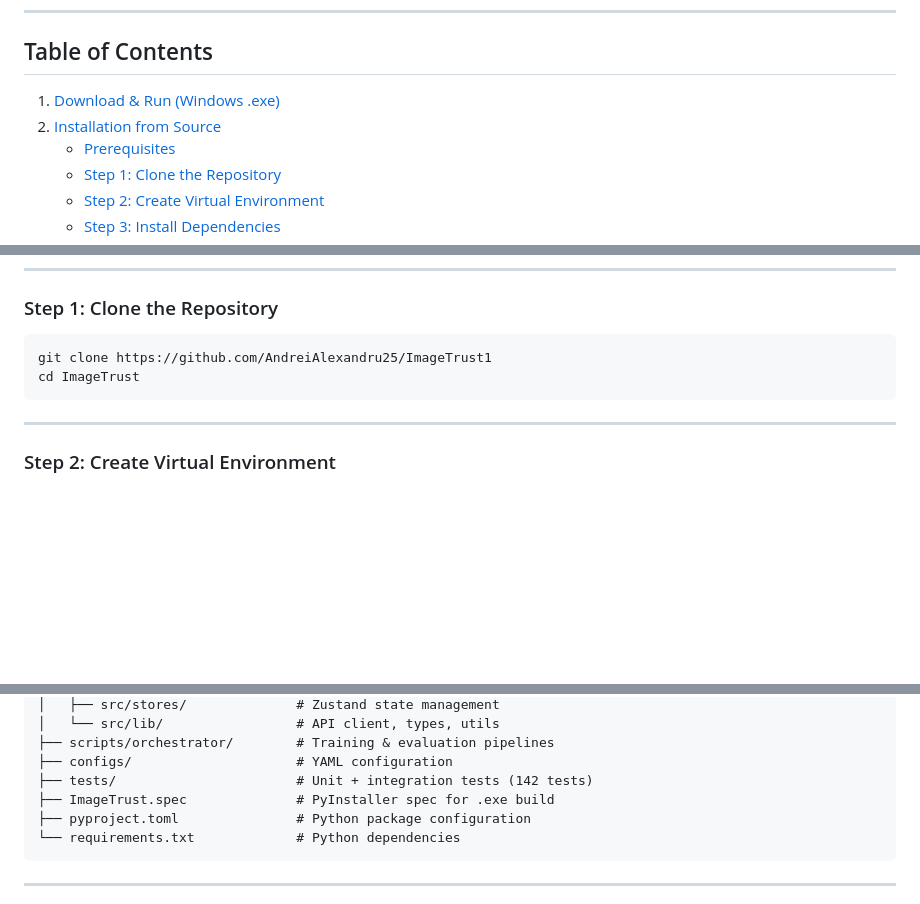
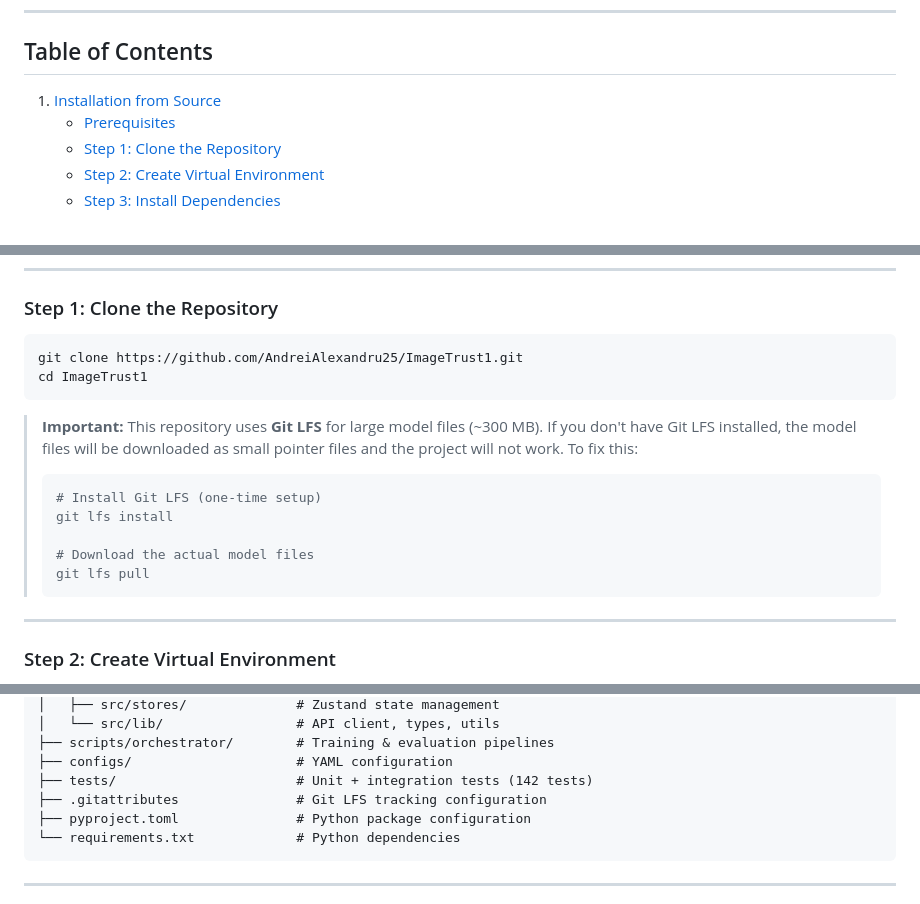
Before and after one commit to AndreiAlexandru25/ImageTrust1, a Markdown page: README.md, 3 parts joined by grey strips. Rendered like a GitHub page; blank space fills up the shorter version.

Commit message:
Update README: add Git LFS instructions, remove exe references

````diff
--- a/README.md
+++ b/README.md
@@ -17,8 +17,7 @@ Submitted to **CISIS 2026** (International Conference on Computational Intellige
 
 ## Table of Contents
 
-1. [Download & Run (Windows .exe)](#download--run-windows-exe)
-2. [Installation from Source](#installation-from-source)
+1. [Installation from Source](#installation-from-source)
    - [Prerequisites](#prerequisites)
    - [Step 1: Clone the Repository](#step-1-clone-the-repository)
    - [Step 2: Create Virtual Environment](#step-2-create-virtual-environment)
@@ -74,9 +74,18 @@ npm --version           # Should print 9.x.x or higher
 ### Step 1: Clone the Repository
 
 ```bash
-git clone https://github.com/AndreiAlexandru25/ImageTrust1
-cd ImageTrust
+git clone https://github.com/AndreiAlexandru25/ImageTrust1.git
+cd ImageTrust1
 ```
+
+> **Important:** This repository uses **Git LFS** for large model files (~300 MB). If you don't have Git LFS installed, the model files will be downloaded as small pointer files and the project will not work. To fix this:
+> ```bash
+> # Install Git LFS (one-time setup)
+> git lfs install
+>
+> # Download the actual model files
+> git lfs pull
+> ```
 
 ---
 
@@ -431,7 +440,7 @@ ImageTrust/
 ├── scripts/orchestrator/        # Training & evaluation pipelines
 ├── configs/                     # YAML configuration
 ├── tests/                       # Unit + integration tests (142 tests)
-├── ImageTrust.spec              # PyInstaller spec for .exe build
+├── .gitattributes               # Git LFS tracking configuration
 ├── pyproject.toml               # Python package configuration
 └── requirements.txt             # Python dependencies
 ```
````
Also changed, not shown: other parts of README.md (+1 -0 lines).
